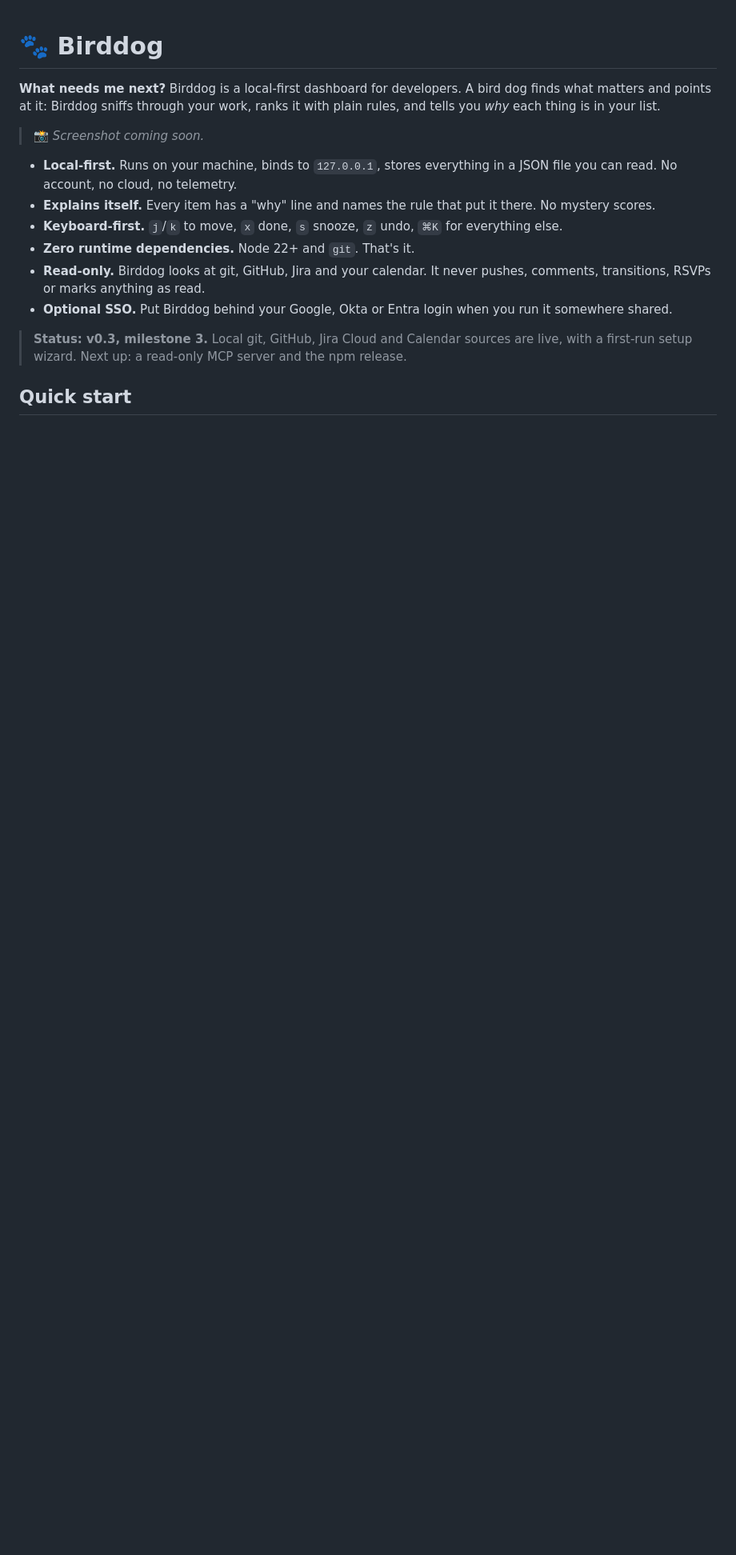
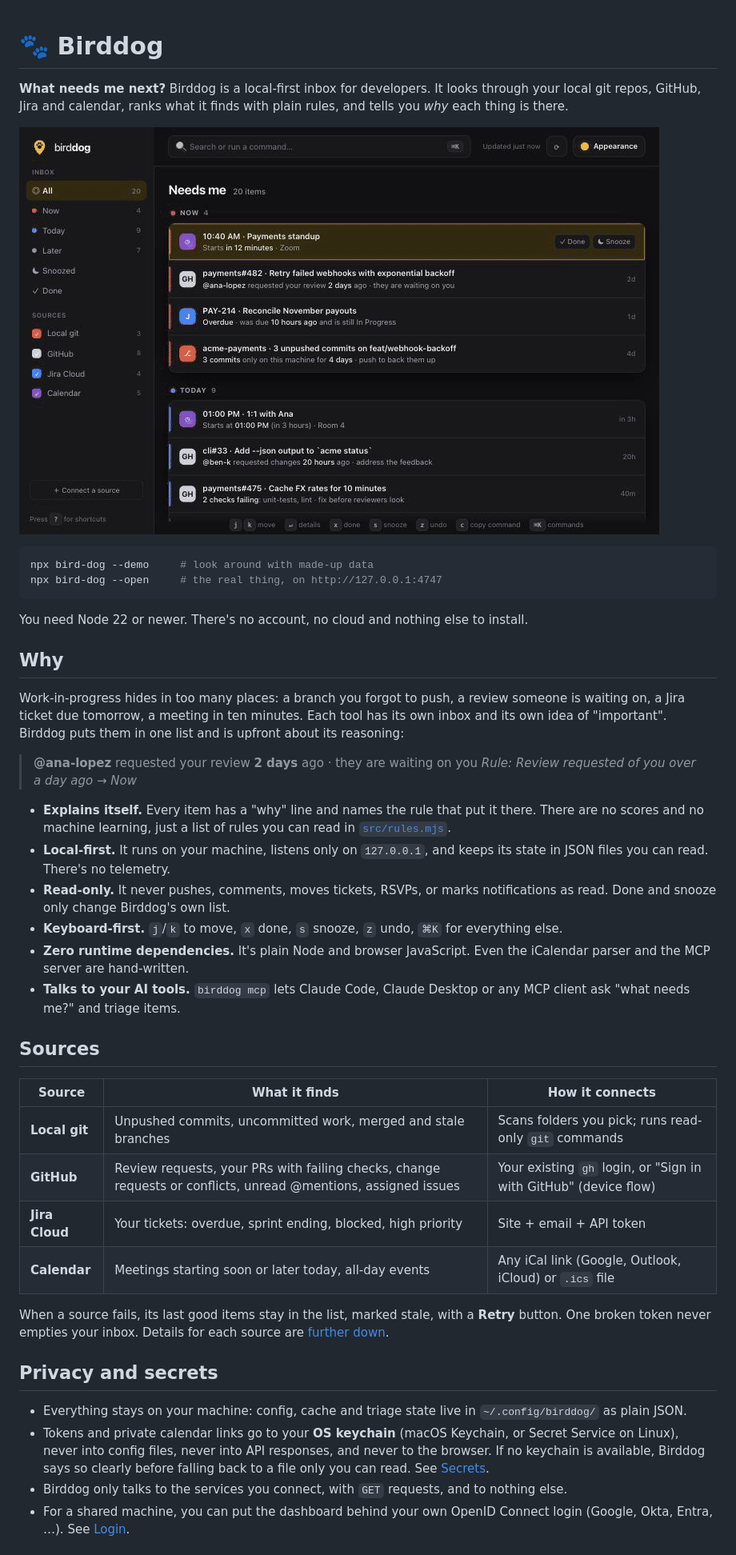
Before and after one commit to marcsalot/birddog, a Markdown page: README.md, the part around one of its changes. Shown at 80% size. GitHub-like rendering; pictures changed too: docs/demo.gif (added); blank space fills up the shorter version.

````diff
--- a/README.md
+++ b/README.md
@@ -1,18 +1,45 @@
 # 🐾 Birddog
 
-**What needs me next?** Birddog is a local-first dashboard for developers. A bird dog finds what matters and points at it: Birddog sniffs through your work, ranks it with plain rules, and tells you *why* each thing is in your list.
+**What needs me next?** Birddog is a local-first inbox for developers. It looks through your local git repos, GitHub, Jira and calendar, ranks what it finds with plain rules, and tells you *why* each thing is there.
 
-<!-- Screenshot placeholder: add docs/screenshot.png and replace this comment with
-     ![Birddog inbox](docs/screenshot.png). A demo GIF comes in v0.4. -->
-> 📸 *Screenshot coming soon.*
+![Birddog demo: the inbox, opening an item, marking one done, snoozing another, and switching themes](https://raw.githubusercontent.com/marcsalot/birddog/main/docs/demo.gif)
 
-- **Local-first.** Runs on your machine, binds to `127.0.0.1`, stores everything in a JSON file you can read. No account, no cloud, no telemetry.
-- **Explains itself.** Every item has a "why" line and names the rule that put it there. No mystery scores.
+```bash
+npx bird-dog --demo     # look around with made-up data
+npx bird-dog --open     # the real thing, on http://127.0.0.1:4747
+```
+
+You need Node 22 or newer. There's no account, no cloud and nothing else to install.
+
+## Why
+
+Work-in-progress hides in too many places: a branch you forgot to push, a review someone is waiting on, a Jira ticket due tomorrow, a meeting in ten minutes. Each tool has its own inbox and its own idea of "important". Birddog puts them in one list and is upfront about its reasoning:
+
+> **@ana-lopez** requested your review **2 days** ago · they are waiting on you
+> *Rule: Review requested of you over a day ago → Now*
+
+- **Explains itself.** Every item has a "why" line and names the rule that put it there. There are no scores and no machine learning, just a list of rules you can read in [`src/rules.mjs`](src/rules.mjs).
+- **Local-first.** It runs on your machine, listens only on `127.0.0.1`, and keeps its state in JSON files you can read. There's no telemetry.
+- **Read-only.** It never pushes, comments, moves tickets, RSVPs, or marks notifications as read. Done and snooze only change Birddog's own list.
 - **Keyboard-first.** `j`/`k` to move, `x` done, `s` snooze, `z` undo, `⌘K` for everything else.
-- **Zero runtime dependencies.** Node 22+ and `git`. That's it.
-- **Read-only.** Birddog looks at git, GitHub, Jira and your calendar. It never pushes, comments, transitions, RSVPs or marks anything as read.
-- **Optional SSO.** Put Birddog behind your Google, Okta or Entra login when you run it somewhere shared.
+- **Zero runtime dependencies.** It's plain Node and browser JavaScript. Even the iCalendar parser and the MCP server are hand-written.
+- **Talks to your AI tools.** `birddog mcp` lets Claude Code, Claude Desktop or any MCP client ask "what needs me?" and triage items.
 
-> **Status: v0.3, milestone 3.** Local git, GitHub, Jira Cloud and Calendar sources are live, with a first-run setup wizard. Next up: a read-only MCP server and the npm release.
+## Sources
 
-## Quick start
+| Source | What it finds | How it connects |
+|---|---|---|
+| **Local git** | Unpushed commits, uncommitted work, merged and stale branches | Scans folders you pick; runs read-only `git` commands |
+| **GitHub** | Review requests, your PRs with failing checks, change requests or conflicts, unread @mentions, assigned issues | Your existing `gh` login, or "Sign in with GitHub" (device flow) |
+| **Jira Cloud** | Your tickets: overdue, sprint ending, blocked, high priority | Site + email + API token |
+| **Calendar** | Meetings starting soon or later today, all-day events | Any iCal link (Google, Outlook, iCloud) or `.ics` file |
+
+When a source fails, its last good items stay in the list, marked stale, with a **Retry** button. One broken token never empties your inbox. Details for each source are [further down](#what-it-finds-local-git).
+
+## Privacy and secrets
+
+- Everything stays on your machine: config, cache and triage state live in `~/.config/birddog/` as plain JSON.
+- Tokens and private calendar links go to your **OS keychain** (macOS Keychain, or Secret Service on Linux), never into config files, never into API responses, and never to the browser. If no keychain is available, Birddog says so clearly before falling back to a file only you can read. See [Secrets](#secrets).
+- Birddog only talks to the services you connect, with `GET` requests, and to nothing else.
+- For a shared machine, you can put the dashboard behind your own OpenID Connect login (Google, Okta, Entra, …). See [Login](#login-for-the-dashboard-sso).
+
````
Also changed, not shown: other parts of README.md (+70 -3 lines), docs/launch-post.md (added, +19 -0 lines), docs/screenshot.png (added), 7 other files.
